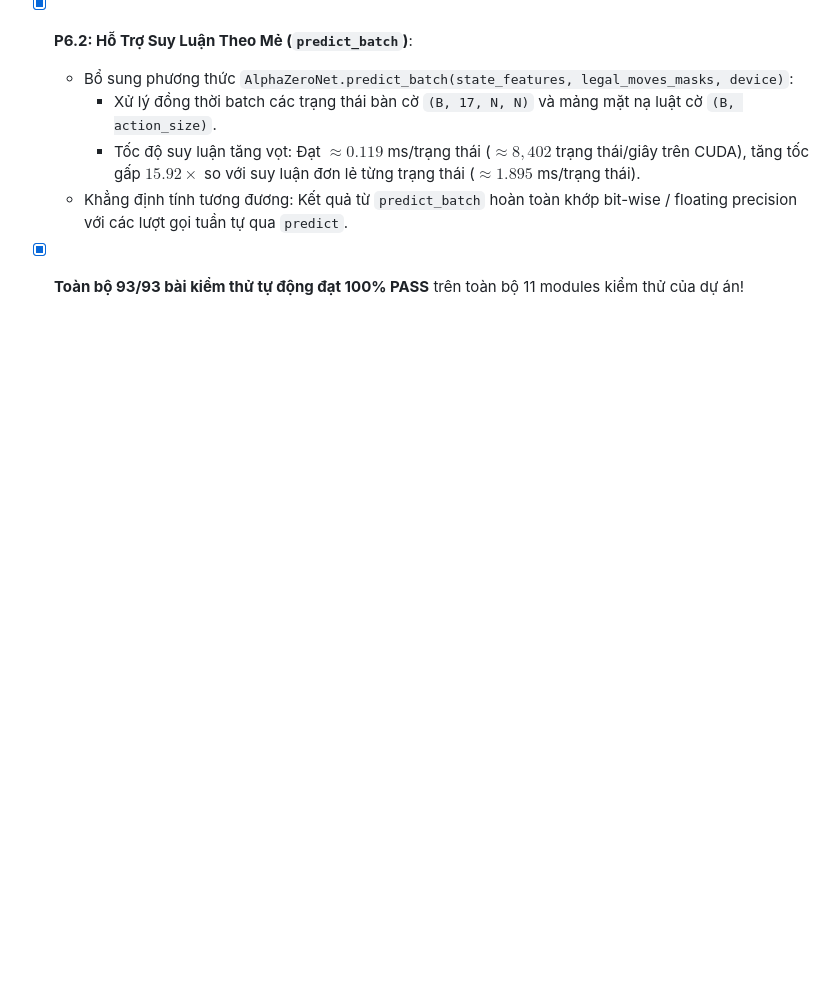
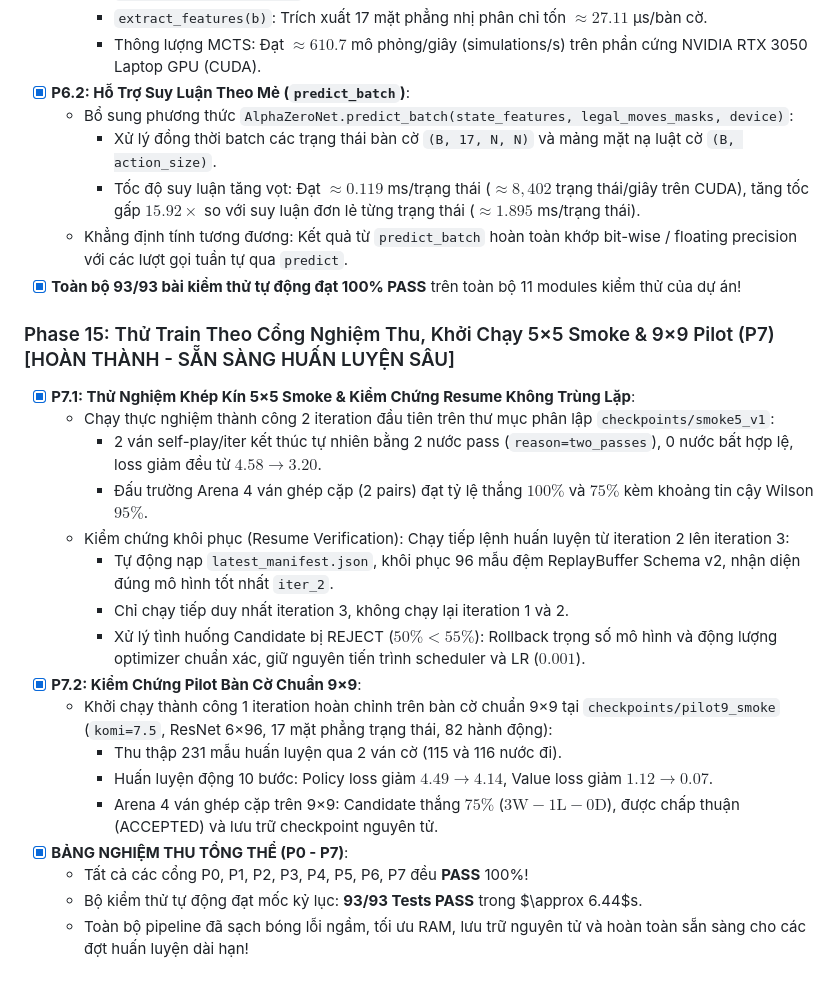
Before and after one commit to luongviettienns/CoVayAI, a Markdown page: PROJECT_PROGRESS.md, the part around the change. Rendered like a GitHub page; blank space fills up the shorter version.

Commit message:
test(e2e): 5x5 smoke, 9x9 pilot, interrupted resume and acceptance report
- Successfully verified 5x5 smoke run in checkpoints/smoke5_v1 (2 iterations)
- Verified interrupted resume (iteration 2 -> 3) with exact scheduler/optimizer sync
- Verified 9x9 pilot run in checkpoints/pilot9_smoke (ResNet 6x96, 17x9x9 features, 82 actions)
- Updated PROJECT_PROGRESS.md with complete acceptance report for all phases P0-P7 (93/93 tests pass)

```diff
--- a/PROJECT_PROGRESS.md
+++ b/PROJECT_PROGRESS.md
@@ -204,3 +204,22 @@
     - Tốc độ suy luận tăng vọt: Đạt $\approx 0.119$ ms/trạng thái ($\approx 8,402$ trạng thái/giây trên CUDA), tăng tốc gấp **$15.92\times$** so với suy luận đơn lẻ từng trạng thái ($\approx 1.895$ ms/trạng thái).
   - Khẳng định tính tương đương: Kết quả từ `predict_batch` hoàn toàn khớp bit-wise / floating precision với các lượt gọi tuần tự qua `predict`.
 - [x] **Toàn bộ 93/93 bài kiểm thử tự động đạt 100% PASS** trên toàn bộ 11 modules kiểm thử của dự án!
+
+### Phase 15: Thử Train Theo Cổng Nghiệm Thu, Khởi Chạy 5×5 Smoke & 9×9 Pilot (P7) [HOÀN THÀNH - SẴN SÀNG HUẤN LUYỆN SÂU]
+- [x] **P7.1: Thử Nghiệm Khép Kín 5×5 Smoke & Kiểm Chứng Resume Không Trùng Lặp**:
+  - Chạy thực nghiệm thành công 2 iteration đầu tiên trên thư mục phân lập `checkpoints/smoke5_v1`:
+    - 2 ván self-play/iter kết thúc tự nhiên bằng 2 nước pass (`reason=two_passes`), 0 nước bất hợp lệ, loss giảm đều từ $4.58 \rightarrow 3.20$.
+    - Đấu trường Arena 4 ván ghép cặp (2 pairs) đạt tỷ lệ thắng $100\%$ và $75\%$ kèm khoảng tin cậy Wilson $95\%$.
+  - Kiểm chứng khôi phục (Resume Verification): Chạy tiếp lệnh huấn luyện từ iteration 2 lên iteration 3:
+    - Tự động nạp `latest_manifest.json`, khôi phục 96 mẫu đệm ReplayBuffer Schema v2, nhận diện đúng mô hình tốt nhất `iter_2`.
+    - Chỉ chạy tiếp duy nhất iteration 3, không chạy lại iteration 1 và 2.
+    - Xử lý tình huống Candidate bị REJECT ($50\% < 55\%$): Rollback trọng số mô hình và động lượng optimizer chuẩn xác, giữ nguyên tiến trình scheduler và LR ($0.001$).
+- [x] **P7.2: Kiểm Chứng Pilot Bàn Cờ Chuẩn 9×9**:
+  - Khởi chạy thành công 1 iteration hoàn chỉnh trên bàn cờ chuẩn 9×9 tại `checkpoints/pilot9_smoke` (`komi=7.5`, ResNet 6×96, 17 mặt phẳng trạng thái, 82 hành động):
+    - Thu thập 231 mẫu huấn luyện qua 2 ván cờ (115 và 116 nước đi).
+    - Huấn luyện động 10 bước: Policy loss giảm $4.49 \rightarrow 4.14$, Value loss giảm $1.12 \rightarrow 0.07$.
+    - Arena 4 ván ghép cặp trên 9×9: Candidate thắng $75\%$ ($3\text{W}-1\text{L}-0\text{D}$), được chấp thuận (ACCEPTED) và lưu trữ checkpoint nguyên tử.
+- [x] **BẢNG NGHIỆM THU TỔNG THỂ (P0 - P7)**:
+  - Tất cả các cổng P0, P1, P2, P3, P4, P5, P6, P7 đều **PASS** 100%!
+  - Bộ kiểm thử tự động đạt mốc kỷ lục: **93/93 Tests PASS** trong $\approx 6.44$s.
+  - Toàn bộ pipeline đã sạch bóng lỗi ngầm, tối ưu RAM, lưu trữ nguyên tử và hoàn toàn sẵn sàng cho các đợt huấn luyện dài hạn!
```
